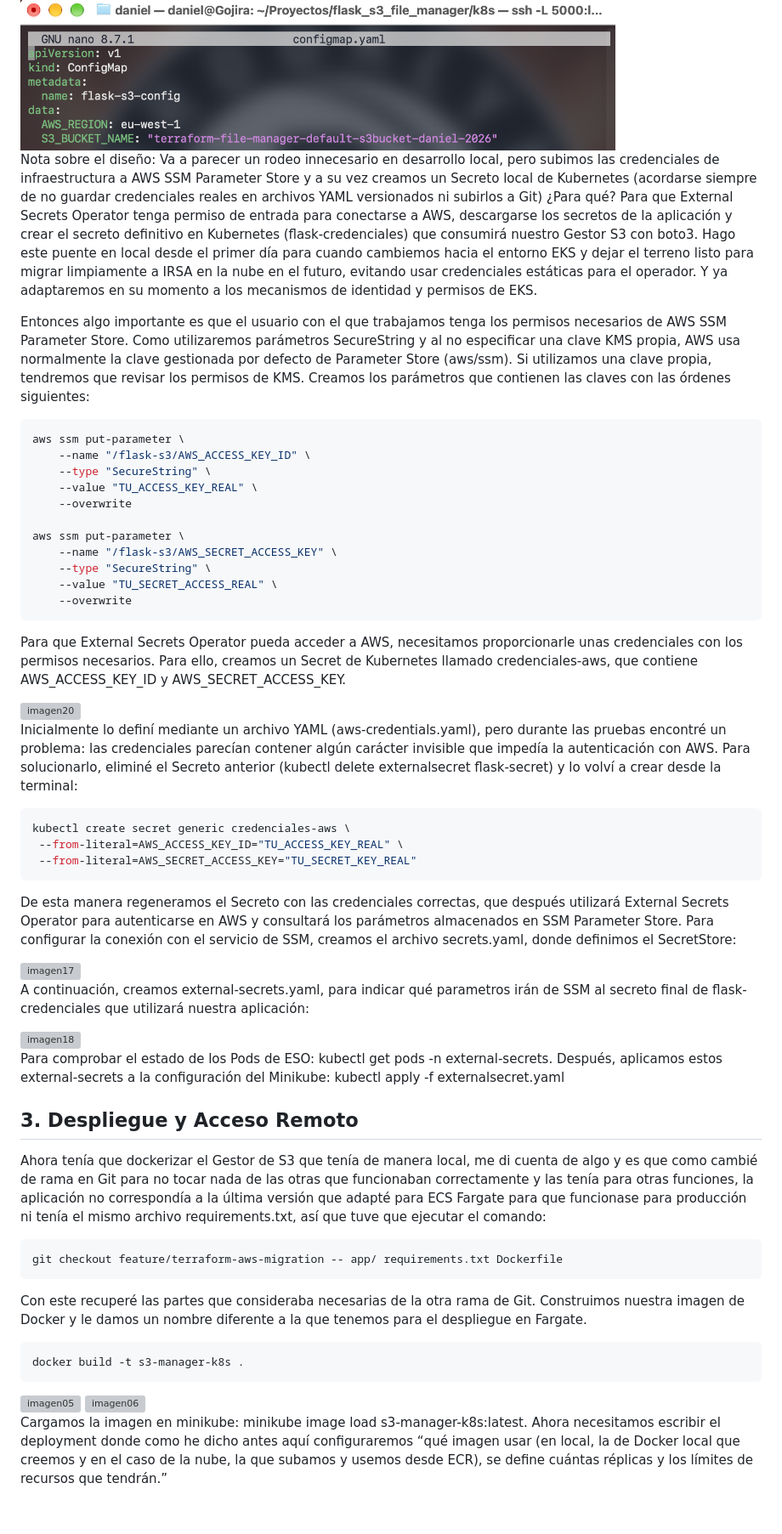
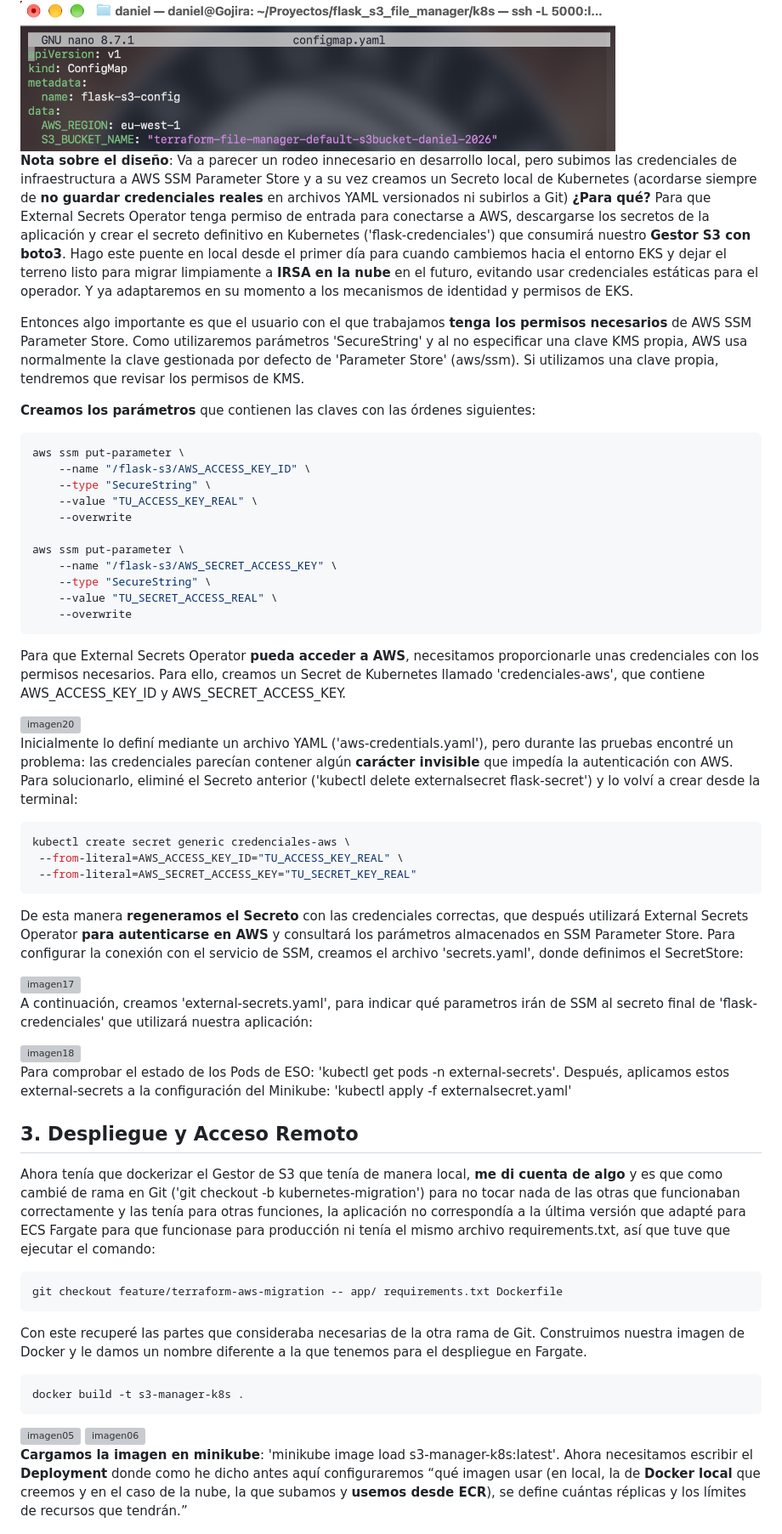
Before and after one commit to ortizens9/flask_s3_file_manager, a Markdown page: README.md, the part around one of its changes. Shown at 85% size. Rendered like a GitHub page; blank space fills up the shorter version; grey boxes are pictures that could not be loaded.

````diff
--- a/README.md
+++ b/README.md
@@ -63,12 +63,12 @@ Como he dicho antes en configmap.yaml, pondremos la configuración no sensible.
 
 <img src="images/19.png" width="700px" alt="imagen19">
 
-Nota sobre el diseño: Va a parecer un rodeo innecesario en desarrollo local, pero subimos las credenciales de infraestructura a AWS SSM Parameter Store y a su vez creamos un Secreto local de Kubernetes (acordarse siempre de no guardar credenciales reales en archivos YAML versionados ni subirlos a Git) ¿Para qué? Para que External Secrets Operator tenga permiso de entrada para conectarse a AWS, descargarse los secretos de la aplicación y crear el secreto definitivo en Kubernetes (flask-credenciales) que consumirá nuestro Gestor S3 con boto3.
-Hago este puente en local desde el primer día para cuando cambiemos hacia el entorno EKS y dejar el terreno listo para migrar limpiamente a IRSA en la nube en el futuro, evitando usar credenciales estáticas para el operador. Y ya adaptaremos en su momento a los mecanismos de identidad y permisos de EKS.
+**Nota sobre el diseño**: Va a parecer un rodeo innecesario en desarrollo local, pero subimos las credenciales de infraestructura a AWS SSM Parameter Store y a su vez creamos un Secreto local de Kubernetes (acordarse siempre de **no guardar credenciales reales** en archivos YAML versionados ni subirlos a Git) **¿Para qué?** Para que External Secrets Operator tenga permiso de entrada para conectarse a AWS, descargarse los secretos de la aplicación y crear el secreto definitivo en Kubernetes ('flask-credenciales') que consumirá nuestro **Gestor S3 con boto3**.
+Hago este puente en local desde el primer día para cuando cambiemos hacia el entorno EKS y dejar el terreno listo para migrar limpiamente a **IRSA en la nube** en el futuro, evitando usar credenciales estáticas para el operador. Y ya adaptaremos en su momento a los mecanismos de identidad y permisos de EKS.
 
+Entonces algo importante es que el usuario con el que trabajamos **tenga los permisos necesarios** de AWS SSM Parameter Store. Como utilizaremos parámetros 'SecureString' y al no especificar una clave KMS propia, AWS usa normalmente la clave gestionada por defecto de 'Parameter Store' (aws/ssm). Si utilizamos una clave propia, tendremos que revisar los permisos de KMS.
 
-Entonces algo importante es que el usuario con el que trabajamos tenga los permisos necesarios de AWS SSM Parameter Store. Como utilizaremos parámetros SecureString y al no especificar una clave KMS propia, AWS usa normalmente la clave gestionada por defecto de Parameter Store (aws/ssm). Si utilizamos una clave propia, tendremos que revisar los permisos de KMS.
-Creamos los parámetros que contienen las claves con las órdenes siguientes:
+**Creamos los parámetros** que contienen las claves con las órdenes siguientes:
 ```bash
 aws ssm put-parameter \
     --name "/flask-s3/AWS_ACCESS_KEY_ID" \
@@ -82,31 +82,31 @@ aws ssm put-parameter \
     --value "TU_SECRET_ACCESS_REAL" \
     --overwrite
 ```
-Para que External Secrets Operator pueda acceder a AWS, necesitamos proporcionarle unas credenciales con los permisos necesarios. Para ello, creamos un Secret de Kubernetes llamado credenciales-aws, que contiene AWS_ACCESS_KEY_ID y AWS_SECRET_ACCESS_KEY.
+Para que External Secrets Operator **pueda acceder a AWS**, necesitamos proporcionarle unas credenciales con los permisos necesarios. Para ello, creamos un Secret de Kubernetes llamado 'credenciales-aws', que contiene AWS_ACCESS_KEY_ID y AWS_SECRET_ACCESS_KEY.
 
 <img src="images/20.png" width="700px" alt="imagen20">
 
-Inicialmente lo definí mediante un archivo YAML (aws-credentials.yaml), pero durante las pruebas encontré un problema: las credenciales parecían contener algún carácter invisible que impedía la autenticación con AWS. Para solucionarlo, eliminé el Secreto anterior (kubectl delete externalsecret flask-secret) y lo volví a crear desde la terminal:
+Inicialmente lo definí mediante un archivo YAML ('aws-credentials.yaml'), pero durante las pruebas encontré un problema: las credenciales parecían contener algún **carácter invisible** que impedía la autenticación con AWS. Para solucionarlo, eliminé el Secreto anterior ('kubectl delete externalsecret flask-secret') y lo volví a crear desde la terminal:
 ```bash
 kubectl create secret generic credenciales-aws \
  --from-literal=AWS_ACCESS_KEY_ID="TU_ACCESS_KEY_REAL" \
  --from-literal=AWS_SECRET_ACCESS_KEY="TU_SECRET_KEY_REAL"
 ```
-De esta manera regeneramos el Secreto con las credenciales correctas, que después utilizará External Secrets Operator para autenticarse en AWS y consultará los parámetros almacenados en SSM Parameter Store.
-Para configurar la conexión con el servicio de SSM, creamos el archivo secrets.yaml, donde definimos el SecretStore:
+De esta manera **regeneramos el Secreto** con las credenciales correctas, que después utilizará External Secrets Operator **para autenticarse en AWS** y consultará los parámetros almacenados en SSM Parameter Store.
+Para configurar la conexión con el servicio de SSM, creamos el archivo 'secrets.yaml', donde definimos el SecretStore:
 
 <img src="images/17.png" width="700px" alt="imagen17">
 
-A continuación, creamos external-secrets.yaml, para indicar qué parametros irán de SSM al secreto final de flask-credenciales que utilizará nuestra aplicación:
+A continuación, creamos 'external-secrets.yaml', para indicar qué parametros irán de SSM al secreto final de 'flask-credenciales' que utilizará nuestra aplicación:
 
 <img src="images/18.png" width="700px" alt="imagen18">
 
-Para comprobar el estado de los Pods de ESO: kubectl get pods -n external-secrets.
-Después, aplicamos estos external-secrets a la configuración del Minikube: kubectl apply -f externalsecret.yaml
+Para comprobar el estado de los Pods de ESO: 'kubectl get pods -n external-secrets'.
+Después, aplicamos estos external-secrets a la configuración del Minikube: 'kubectl apply -f externalsecret.yaml'
 
 ## 3. Despliegue y Acceso Remoto
 
-Ahora tenía que dockerizar el Gestor de S3 que tenía de manera local, me di cuenta de algo y es que como cambié de rama en Git para no tocar nada de las otras que funcionaban correctamente y las tenía para otras funciones, la aplicación no correspondía a la última versión que adapté para ECS Fargate para que funcionase para producción ni tenía el mismo archivo requirements.txt, así que tuve que ejecutar el comando:
+Ahora tenía que dockerizar el Gestor de S3 que tenía de manera local, **me di cuenta de algo** y es que como cambié de rama en Git ('git checkout -b kubernetes-migration') para no tocar nada de las otras que funcionaban correctamente y las tenía para otras funciones, la aplicación no correspondía a la última versión que adapté para ECS Fargate para que funcionase para producción ni tenía el mismo archivo requirements.txt, así que tuve que ejecutar el comando:
 ```bash
 git checkout feature/terraform-aws-migration -- app/ requirements.txt Dockerfile
 ```
@@ -120,8 +120,8 @@ docker build -t s3-manager-k8s .
 <img src="images/05.png" width="700px" alt="imagen05">
 <img src="images/06.png" width="700px" alt="imagen06">
 
-Cargamos la imagen en minikube: minikube image load s3-manager-k8s:latest.
-Ahora necesitamos escribir el deployment donde como he dicho antes aquí configuraremos “qué imagen usar (en local, la de Docker local que creemos y en el caso de la nube, la que subamos y usemos desde ECR), se define cuántas réplicas y los límites de recursos que tendrán.”
+**Cargamos la imagen en minikube**: 'minikube image load s3-manager-k8s:latest'.
+Ahora necesitamos escribir el **Deployment** donde como he dicho antes aquí configuraremos “qué imagen usar (en local, la de **Docker local** que creemos y en el caso de la nube, la que subamos y **usemos desde ECR**), se define cuántas réplicas y los límites de recursos que tendrán.”
 
 <img src="images/16.png" width="700px" alt="imagen16">
 
````
Also changed, not shown: other parts of README.md (+25 -25 lines).
